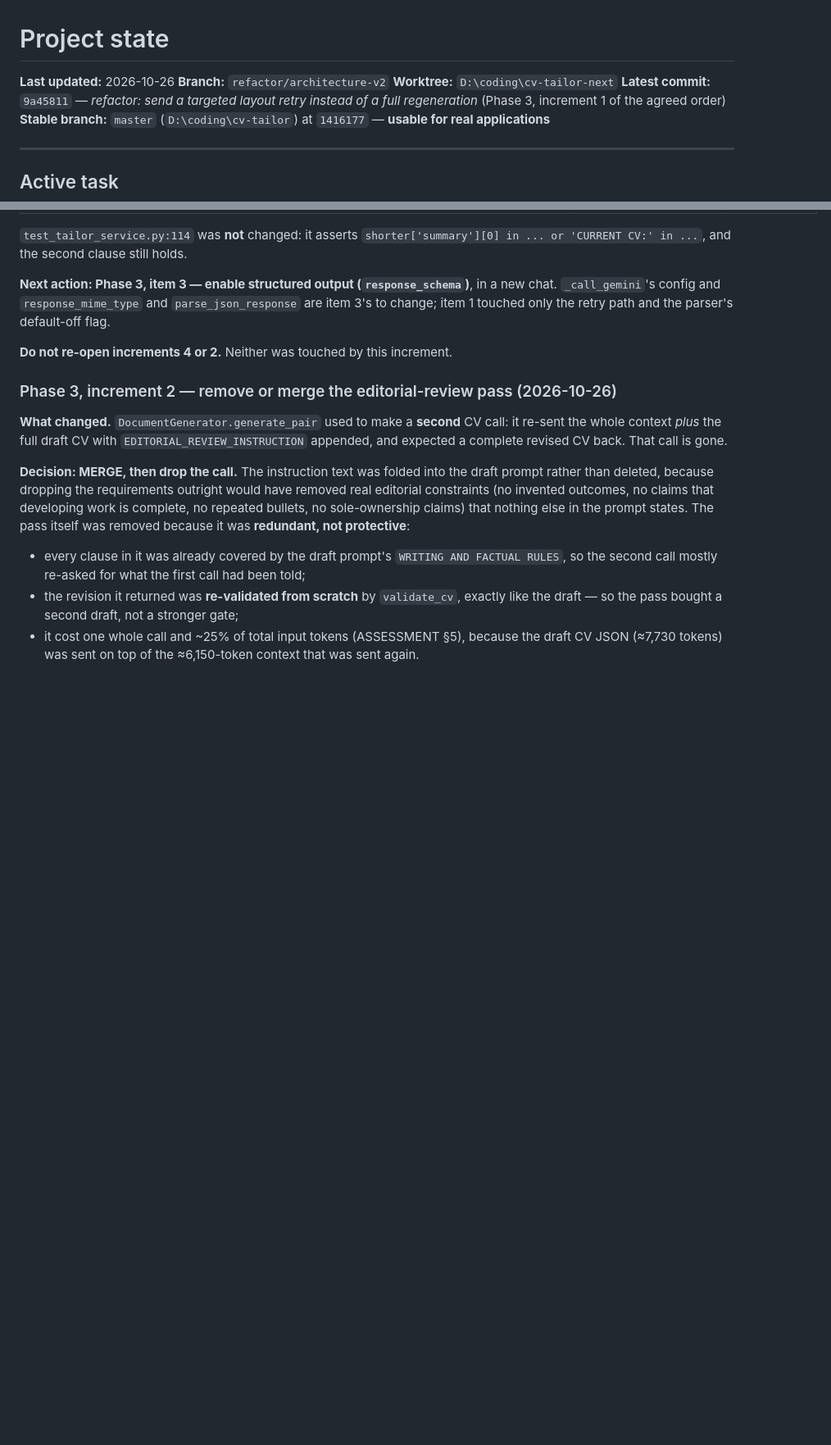
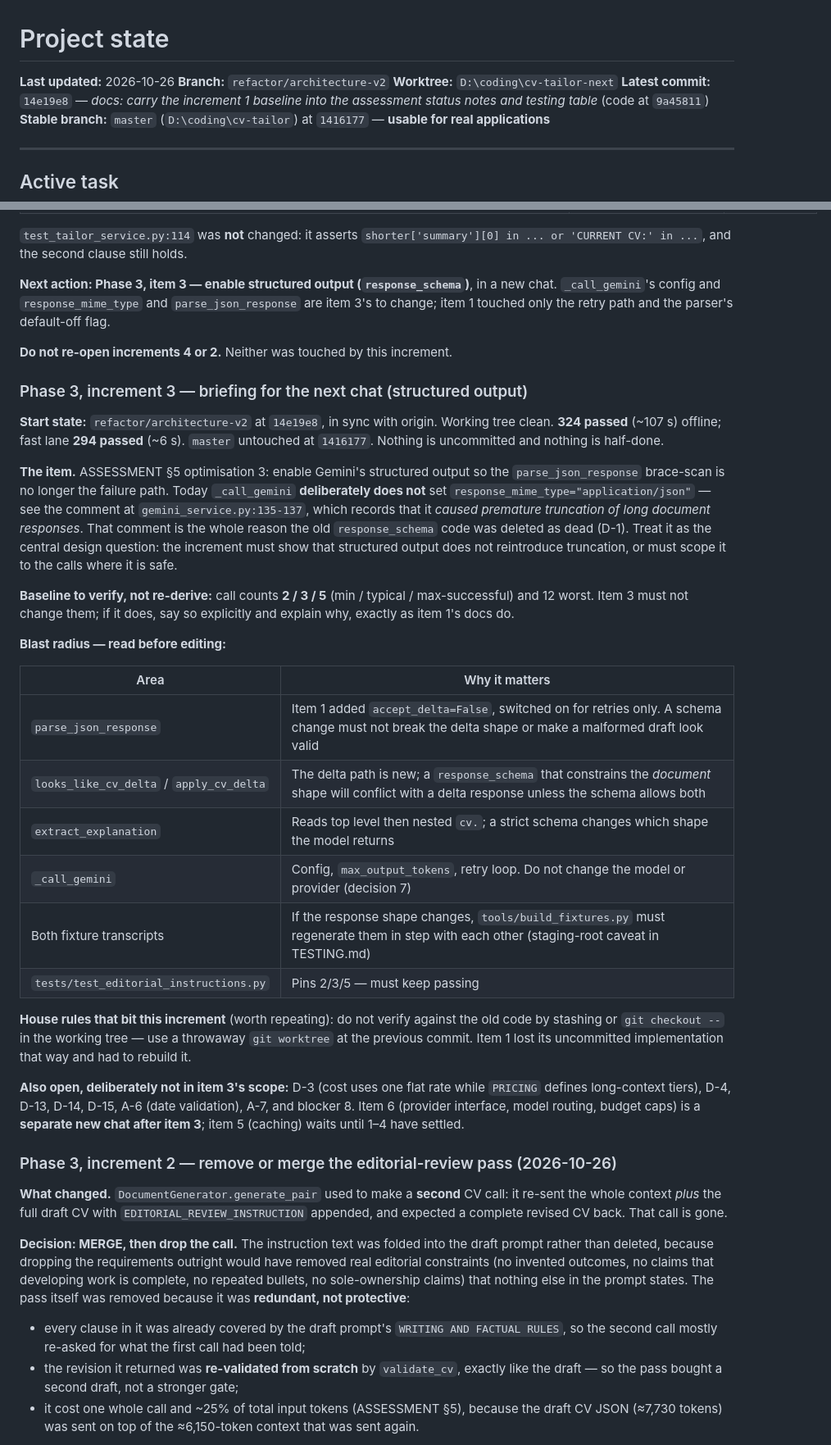
Before and after one commit to srdpsrknth/cv-tailor, a Markdown page: docs/PROJECT_STATE.md, 2 parts joined by grey strips. Shown at 82% size. Rendered like a GitHub page; blank space fills up the shorter version.

Commit message:
docs: brief Phase 3 increment 3 and record the latest-commit header

```diff
--- a/docs/PROJECT_STATE.md
+++ b/docs/PROJECT_STATE.md
@@ -3,7 +3,7 @@
 **Last updated:** 2026-10-26
 **Branch:** `refactor/architecture-v2`
 **Worktree:** `D:\coding\cv-tailor-next`
-**Latest commit:** `9a45811` — *refactor: send a targeted layout retry instead of a full regeneration* (Phase 3, increment 1 of the agreed order)
+**Latest commit:** `14e19e8` — *docs: carry the increment 1 baseline into the assessment status notes and testing table* (code at `9a45811`)
 **Stable branch:** `master` (`D:\coding\cv-tailor`) at `1416177` — **usable for real applications**
 
 ---
@@ -115,6 +115,46 @@ chat. `_call_gemini`'s config and `response_mime_type` and `parse_json_response`
 3's to change; item 1 touched only the retry path and the parser's default-off flag.
 
 **Do not re-open increments 4 or 2.** Neither was touched by this increment.
+
+### Phase 3, increment 3 — briefing for the next chat (structured output)
+
+**Start state:** `refactor/architecture-v2` at `14e19e8`, in sync with origin. Working tree
+clean. **324 passed** (~107 s) offline; fast lane **294 passed** (~6 s). `master` untouched
+at `1416177`. Nothing is uncommitted and nothing is half-done.
+
+**The item.** ASSESSMENT §5 optimisation 3: enable Gemini's structured output so the
+`parse_json_response` brace-scan is no longer the failure path. Today `_call_gemini`
+**deliberately does not** set `response_mime_type="application/json"` — see the comment at
+`gemini_service.py:135-137`, which records that it *caused premature truncation of long
+document responses*. That comment is the whole reason the old `response_schema` code was
+deleted as dead (D-1). Treat it as the central design question: the increment must show
+that structured output does not reintroduce truncation, or must scope it to the calls where
+it is safe.
+
+**Baseline to verify, not re-derive:** call counts **2 / 3 / 5** (min / typical /
+max-successful) and 12 worst. Item 3 must not change them; if it does, say so explicitly and
+explain why, exactly as item 1's docs do.
+
+**Blast radius — read before editing:**
+
+| Area | Why it matters |
+|---|---|
+| `parse_json_response` | Item 1 added `accept_delta=False`, switched on for retries only. A schema change must not break the delta shape or make a malformed draft look valid |
+| `looks_like_cv_delta` / `apply_cv_delta` | The delta path is new; a `response_schema` that constrains the *document* shape will conflict with a delta response unless the schema allows both |
+| `extract_explanation` | Reads top level then nested `cv.`; a strict schema changes which shape the model returns |
+| `_call_gemini` | Config, `max_output_tokens`, retry loop. Do not change the model or provider (decision 7) |
+| Both fixture transcripts | If the response shape changes, `tools/build_fixtures.py` must regenerate them in step with each other (staging-root caveat in TESTING.md) |
+| `tests/test_editorial_instructions.py` | Pins 2/3/5 — must keep passing |
+
+**House rules that bit this increment** (worth repeating): do not verify against the old
+code by stashing or `git checkout --` in the working tree — use a throwaway `git worktree`
+at the previous commit. Item 1 lost its uncommitted implementation that way and had to
+rebuild it.
+
+**Also open, deliberately not in item 3's scope:** D-3 (cost uses one flat rate while
+`PRICING` defines long-context tiers), D-4, D-13, D-14, D-15, A-6 (date validation), A-7,
+and blocker 8. Item 6 (provider interface, model routing, budget caps) is a **separate new
+chat after item 3**; item 5 (caching) waits until 1–4 have settled.
 
 ### Phase 3, increment 2 — remove or merge the editorial-review pass (2026-10-26)
 
```
Also changed, not shown: docs/ROADMAP.md (+1 -1 lines).
